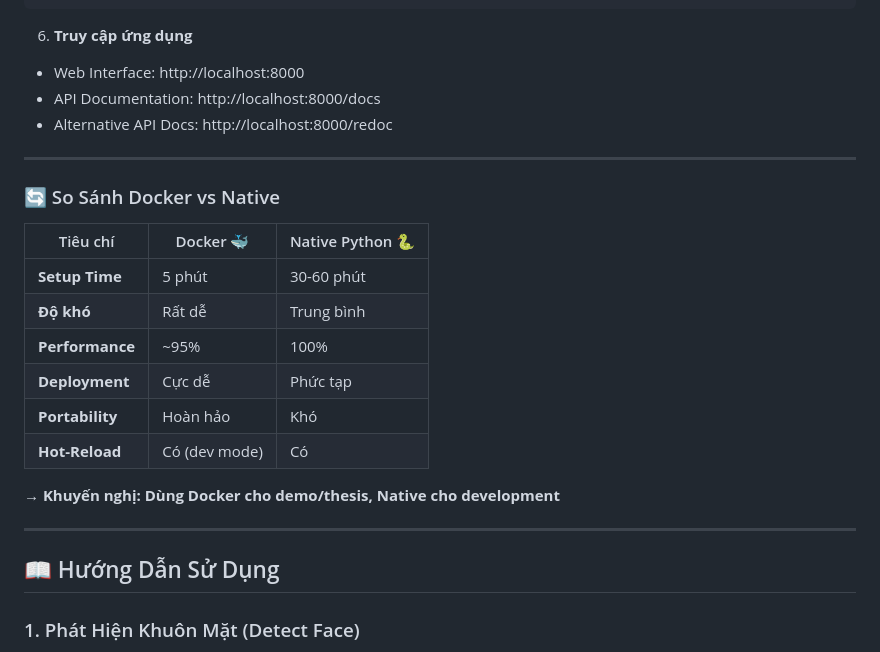
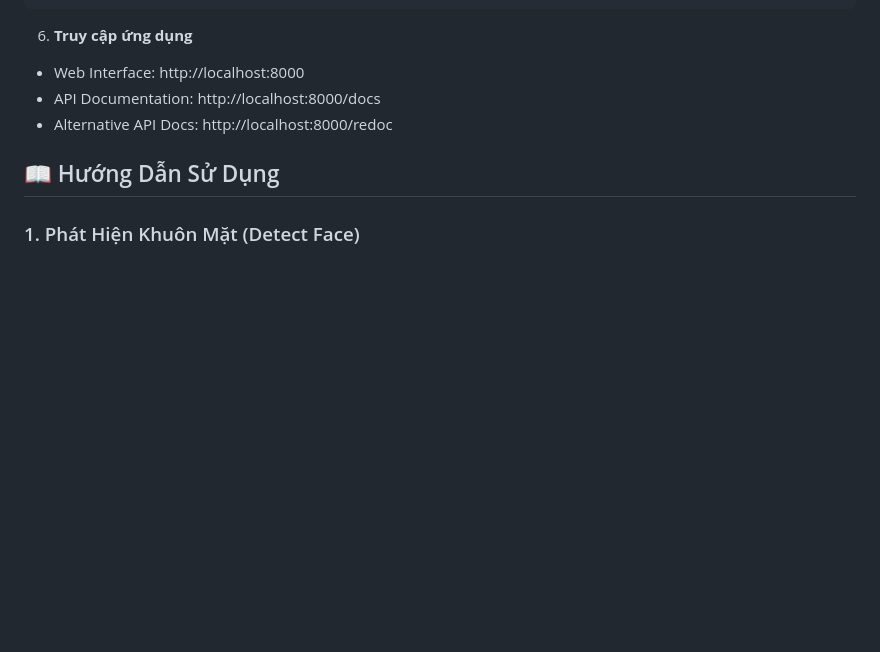
Before and after one commit to oggishi/AI-powered_face_matching, a Markdown page: README.md, the part around the change. Rendered like a GitHub page; blank space fills up the shorter version.

```diff
--- a/README.md
+++ b/README.md
@@ -138,22 +138,7 @@ python main.py
 - API Documentation: http://localhost:8000/docs
 - Alternative API Docs: http://localhost:8000/redoc
 
----
 
-### 🔄 So Sánh Docker vs Native
-
-| Tiêu chí | Docker 🐳 | Native Python 🐍 |
-|----------|-----------|------------------|
-| **Setup Time** | 5 phút | 30-60 phút |
-| **Độ khó** | Rất dễ | Trung bình |
-| **Performance** | ~95% | 100% |
-| **Deployment** | Cực dễ | Phức tạp |
-| **Portability** | Hoàn hảo | Khó |
-| **Hot-Reload** | Có (dev mode) | Có |
-
-**→ Khuyến nghị: Dùng Docker cho demo/thesis, Native cho development**
-
----
 
 ## 📖 Hướng Dẫn Sử Dụng
 
```
